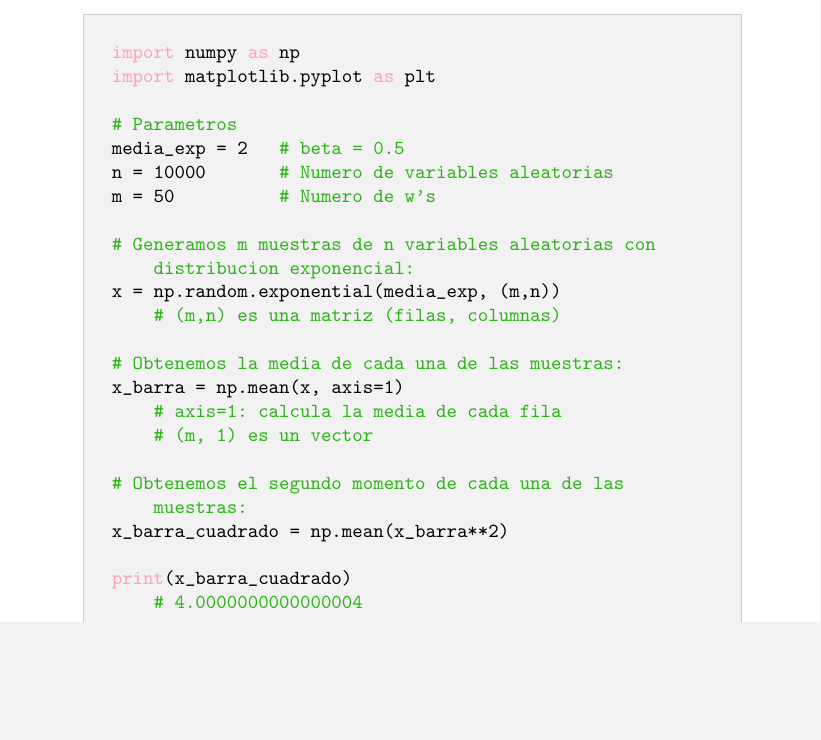
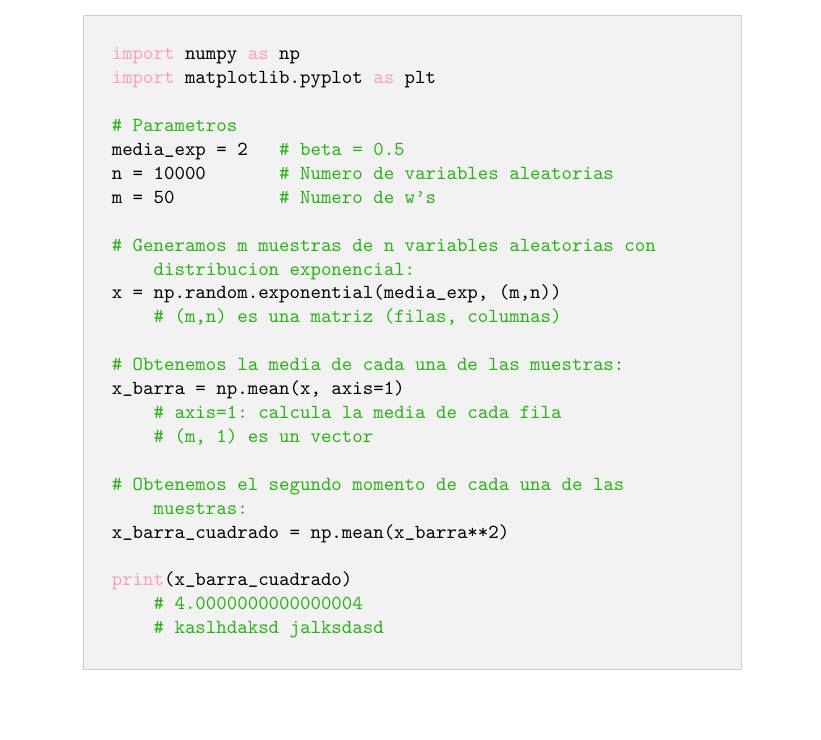
Before and after one commit to Jorge-Antonio-Gomez/tarea-examen-2, a LaTeX document (main/main.tex): part of page 2 of 3, cut so that both start at the same text, the shorter picture padded with empty space. Compiled offline with pdfLaTeX.

Commit message:
BLABLA de George.

```diff
--- a/main/main.tex
+++ b/main/main.tex
@@ -153,6 +153,7 @@ x_barra_cuadrado = np.mean(x_barra**2)
 
 print(x_barra_cuadrado)
     # 4.0000000000000004
+    # kaslhdaksd jalksdasd
 \end{lstlisting}
 
 \vspace*{0.3cm}
```
Also changed, not shown: main/main.pdf, 4 other files.
